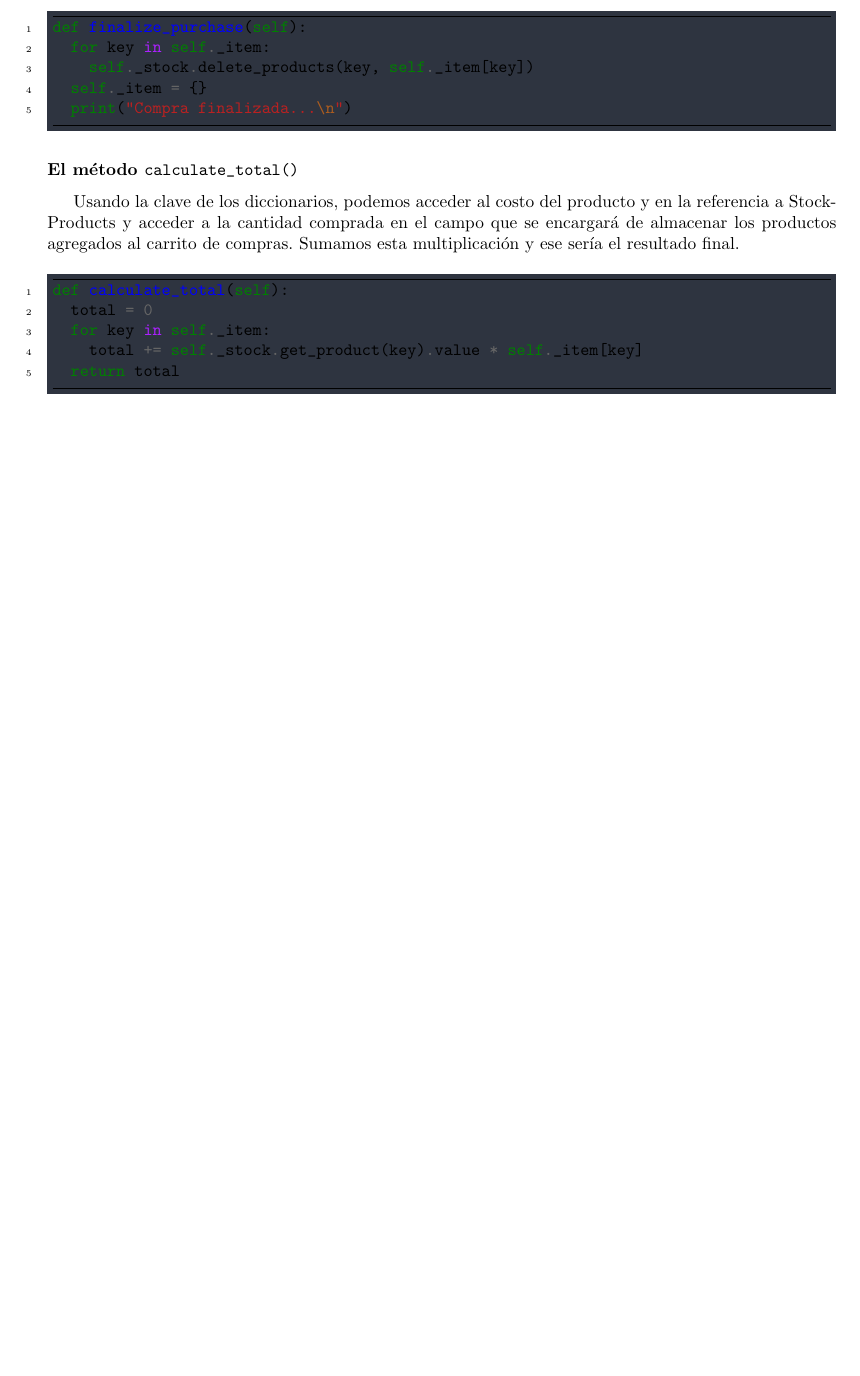
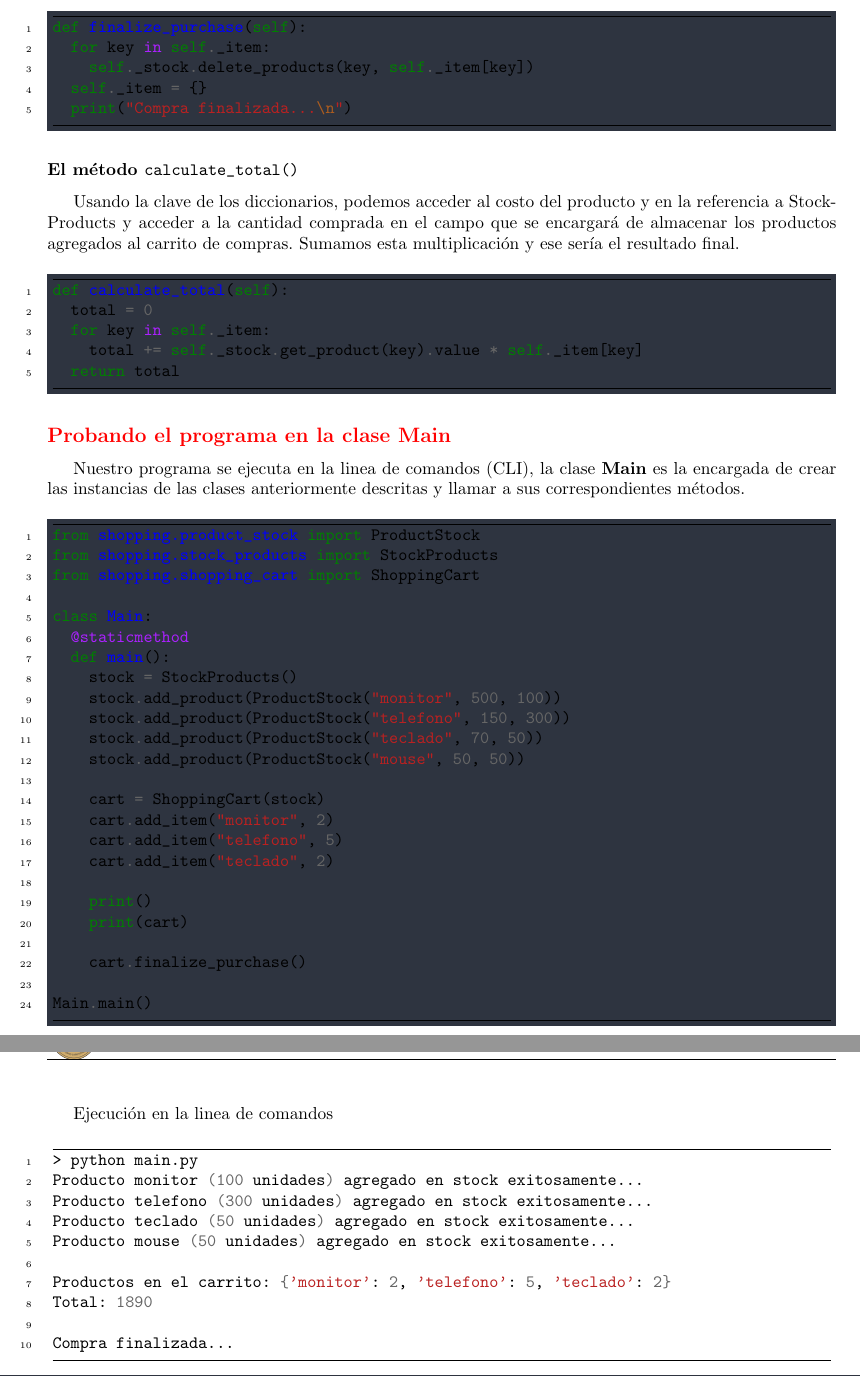
Before and after one commit to jorghee/OOP-with-python, a LaTeX document (latex/oop_with_python_report.tex, which reads latex/part_3.tex): part of page 10 of 10 before the commit and two parts of pages 11 and 12 of 12 after it, the two joined at a grey line, cut so that both start at the same text, the shorter picture padded with empty space. Compiled offline with pdfLaTeX.

Commit message:
Docs: Report finished OOP with python

```diff
--- a/latex/oop_with_python_report.tex
+++ b/latex/oop_with_python_report.tex
@@ -15,6 +15,7 @@
 % Syntax customization with minted package
 \usepackage{minted}
 \usemintedstyle{nord-darker}
+\usemintedstyle[zsh]{gruvbox-light}
 \setminted{
   breaklines,
   linenos,
--- a/latex/part_3.tex
+++ b/latex/part_3.tex
@@ -106,3 +106,47 @@ def calculate_total(self):
     total += self._stock.get_product(key).value * self._item[key]
   return total
 \end{minted}
+
+\subsection{\textcolor{red}{Probando el programa en la clase Main}}
+Nuestro programa se ejecuta en la linea de comandos (CLI), la clase \textbf{Main} es la encargada de crear las instancias de las clases anteriormente descritas y llamar a sus correspondientes métodos.
+
+\begin{minted}[bgcolor=background]{python}
+from shopping.product_stock import ProductStock
+from shopping.stock_products import StockProducts
+from shopping.shopping_cart import ShoppingCart
+
+class Main:
+  @staticmethod
+  def main():
+    stock = StockProducts()
+    stock.add_product(ProductStock("monitor", 500, 100))
+    stock.add_product(ProductStock("telefono", 150, 300))
+    stock.add_product(ProductStock("teclado", 70, 50))
+    stock.add_product(ProductStock("mouse", 50, 50))
+
+    cart = ShoppingCart(stock)
+    cart.add_item("monitor", 2)
+    cart.add_item("telefono", 5)
+    cart.add_item("teclado", 2)
+
+    print()
+    print(cart)
+
+    cart.finalize_purchase()
+
+Main.main()
+\end{minted}
+
+Ejecución en la linea de comandos
+\begin{minted}[bgcolor=white]{zsh}
+> python main.py
+Producto monitor (100 unidades) agregado en stock exitosamente...
+Producto telefono (300 unidades) agregado en stock exitosamente...
+Producto teclado (50 unidades) agregado en stock exitosamente...
+Producto mouse (50 unidades) agregado en stock exitosamente...
+
+Productos en el carrito: {'monitor': 2, 'telefono': 5, 'teclado': 2}
+Total: 1890
+
+Compra finalizada...
+\end{minted}
```
Also changed, not shown: latex/part_2.tex (+67 -0 lines), latex/oop_with_python_report.pdf.
